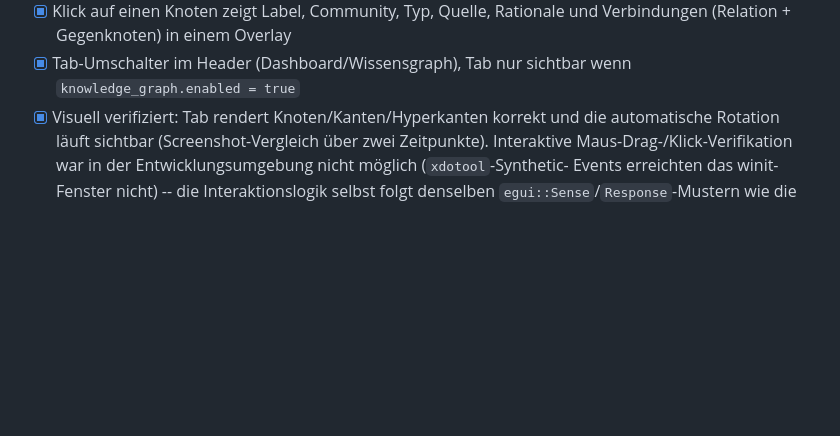
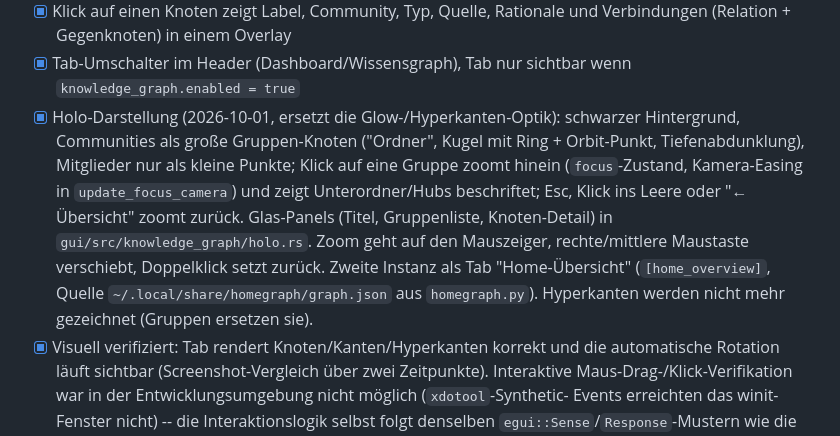
Before and after one commit to augustinmaximilian24/TUI-Sysadmin-Dashboard, a Markdown page: CLAUDE.md, the part around the change. GitHub-like rendering; blank space fills up the shorter version.

Commit message:
CLAUDE.md: Holo-Darstellung und Home-Übersicht dokumentieren
Co-Authored-By: Claude Sonnet 5.5 <noreply@anthropic.com>
Claude-Session: https://claude.ai/code/session_01TVFAQPpGYKwMHHgedZDvgx

```diff
--- a/CLAUDE.md
+++ b/CLAUDE.md
@@ -274,6 +274,18 @@ Tab ist ein reiner Konsument einer externen, optionalen Datei.
       Overlay
 - [x] Tab-Umschalter im Header (Dashboard/Wissensgraph), Tab nur
       sichtbar wenn `knowledge_graph.enabled = true`
+- [x] Holo-Darstellung (2026-10-01, ersetzt die Glow-/Hyperkanten-Optik):
+      schwarzer Hintergrund, Communities als große Gruppen-Knoten
+      ("Ordner", Kugel mit Ring + Orbit-Punkt, Tiefenabdunklung), Mitglieder
+      nur als kleine Punkte; Klick auf eine Gruppe zoomt hinein
+      (`focus`-Zustand, Kamera-Easing in `update_focus_camera`) und zeigt
+      Unterordner/Hubs beschriftet; Esc, Klick ins Leere oder "← Übersicht"
+      zoomt zurück. Glas-Panels (Titel, Gruppenliste, Knoten-Detail) in
+      `gui/src/knowledge_graph/holo.rs`. Zoom geht auf den Mauszeiger,
+      rechte/mittlere Maustaste verschiebt, Doppelklick setzt zurück.
+      Zweite Instanz als Tab "Home-Übersicht" (`[home_overview]`, Quelle
+      `~/.local/share/homegraph/graph.json` aus `homegraph.py`).
+      Hyperkanten werden nicht mehr gezeichnet (Gruppen ersetzen sie).
 - [x] Visuell verifiziert: Tab rendert Knoten/Kanten/Hyperkanten korrekt
       und die automatische Rotation läuft sichtbar (Screenshot-Vergleich
       über zwei Zeitpunkte). Interaktive Maus-Drag-/Klick-Verifikation
```
